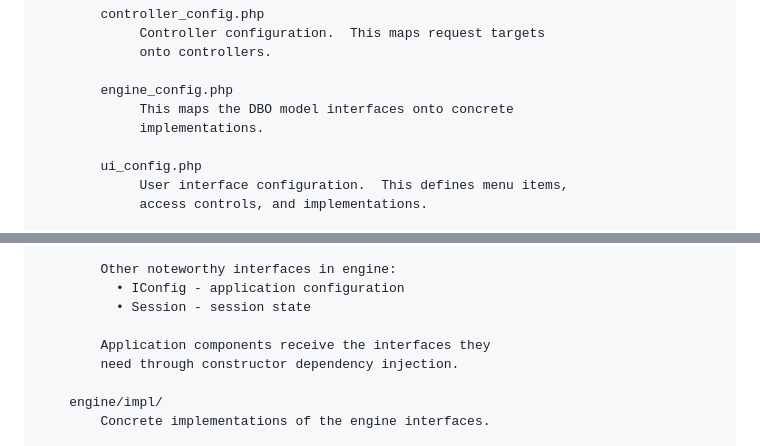
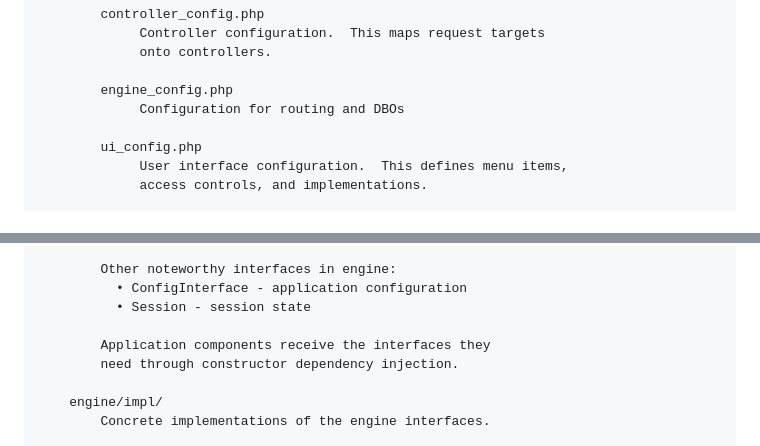
Before and after one commit to RocketMan/zookeeper, a Markdown page: CONTRIBUTING.md, 2 parts joined by grey strips. GitHub-like rendering.

Commit message:
updated doc for unified entry point (non-semantic change)

```diff
--- a/CONTRIBUTING.md
+++ b/CONTRIBUTING.md
@@ -50,8 +50,7 @@ The following is an overview of the source code directory structure:
                  onto controllers.
 
             engine_config.php
-                 This maps the DBO model interfaces onto concrete
-                 implementations.
+                 Configuration for routing and DBOs
 
             ui_config.php
                  User interface configuration.  This defines menu items,
@@ -107,7 +106,7 @@ The following is an overview of the source code directory structure:
               • IUser - user management
 
             Other noteworthy interfaces in engine:
-              • IConfig - application configuration
+              • ConfigInterface - application configuration
               • Session - session state
 
             Application components receive the interfaces they
```
